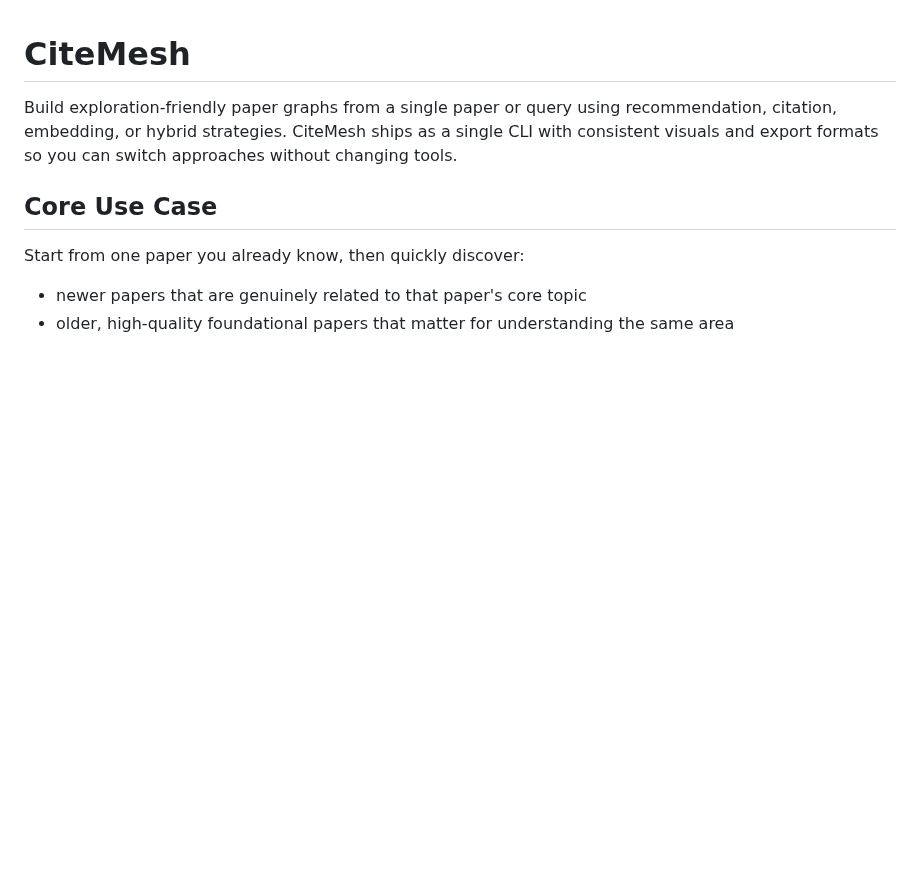
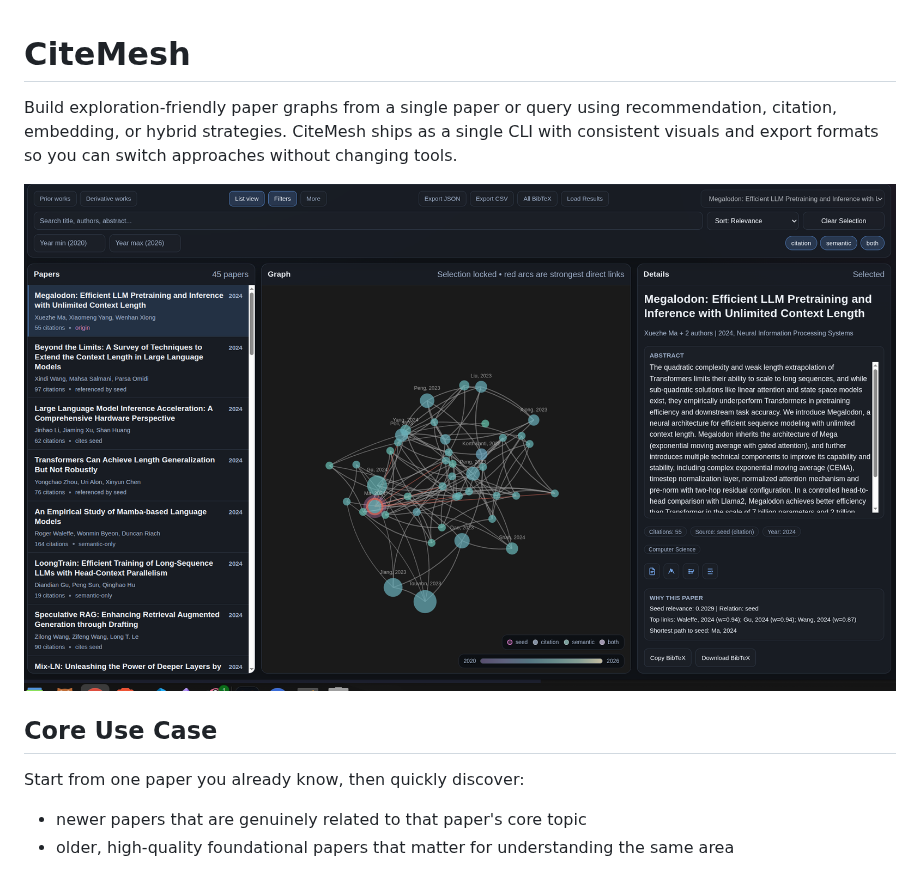
Before and after one commit to pszemraj/CiteMesh, a Markdown page: README.md, the part around the change. Drawn GitHub-style; pictures changed too: assets/ui.png (added); blank space fills up the shorter version.

Commit message:
docs: add readme ui screenshot

```diff
--- a/README.md
+++ b/README.md
@@ -1,6 +1,8 @@
 # CiteMesh
 
 Build exploration-friendly paper graphs from a single paper or query using recommendation, citation, embedding, or hybrid strategies. CiteMesh ships as a single CLI with consistent visuals and export formats so you can switch approaches without changing tools.
+
+![CiteMesh UI](assets/ui.png)
 
 ## Core Use Case
 
```
